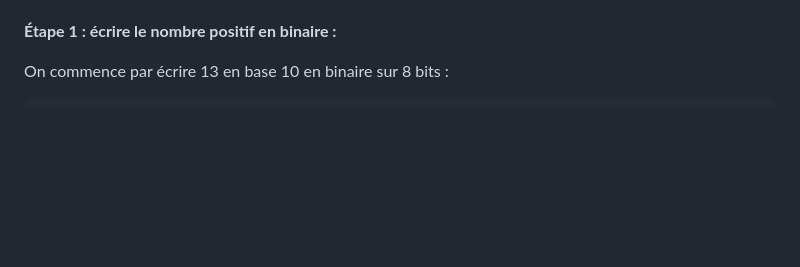
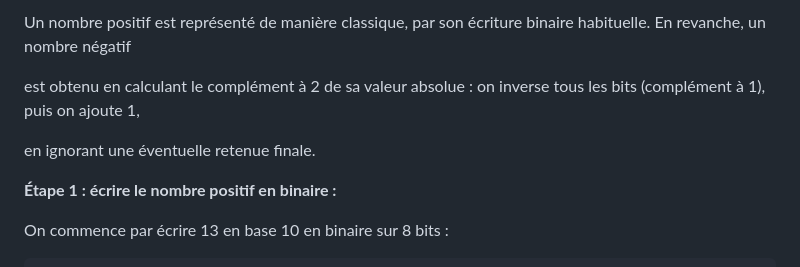
Before and after one commit to Wextc/ESI_Bachelier, a Markdown page: 1ARC1A_Architecture_des_ordinateurs_I/Chapitre_1.md, the part around the change printed below. GitHub-like rendering; blank space fills up the shorter version.

```diff
--- a/1ARC1A_Architecture_des_ordinateurs_I/Chapitre_1.md
+++ b/1ARC1A_Architecture_des_ordinateurs_I/Chapitre_1.md
@@ -576,3 +591,9 @@ méthodes plus efficaces comme le complément à deux.
+Un nombre positif est représenté de manière classique, par son écriture binaire habituelle. En revanche, un nombre négatif
+
+est obtenu en calculant le complément à 2 de sa valeur absolue : on inverse tous les bits (complément à 1), puis on ajoute 1,
+
+en ignorant une éventuelle retenue finale.
+
 <b> Étape 1 : écrire le nombre positif en binaire :</b>
 
 On commence par écrire 13 en base 10 en binaire sur 8 bits :
```
Also changed, not shown: other parts of 1ARC1A_Architecture_des_ordinateurs_I/Chapitre_1.md (+15 -0 lines), 1ARC1A_Architecture_des_ordinateurs_I/img/Ch_1_10_complement2.png (added), 1ARC1A_Architecture_des_ordinateurs_I/img/Ch_1_10_complement_form.png (added).
